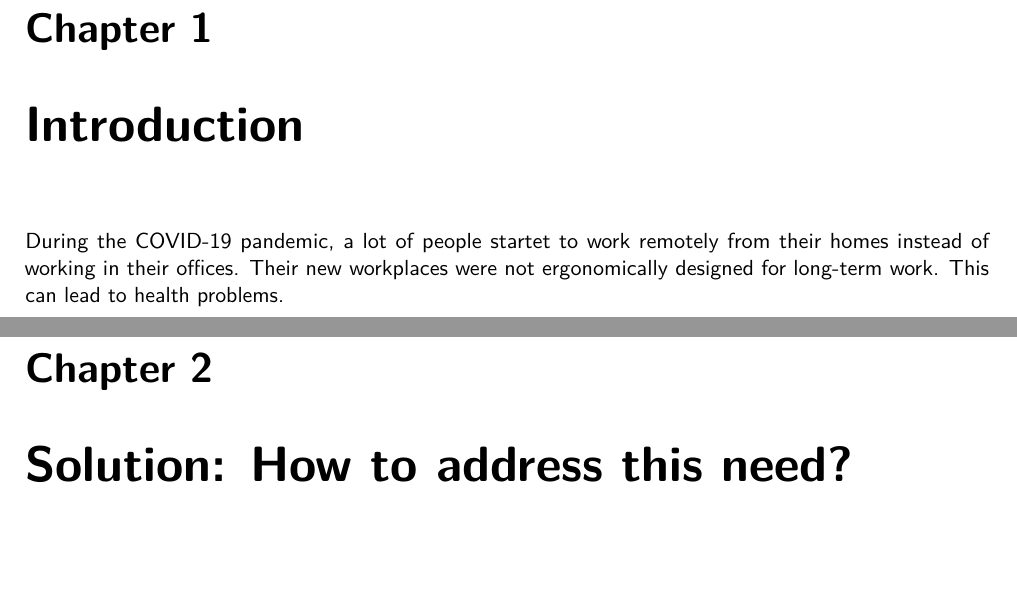
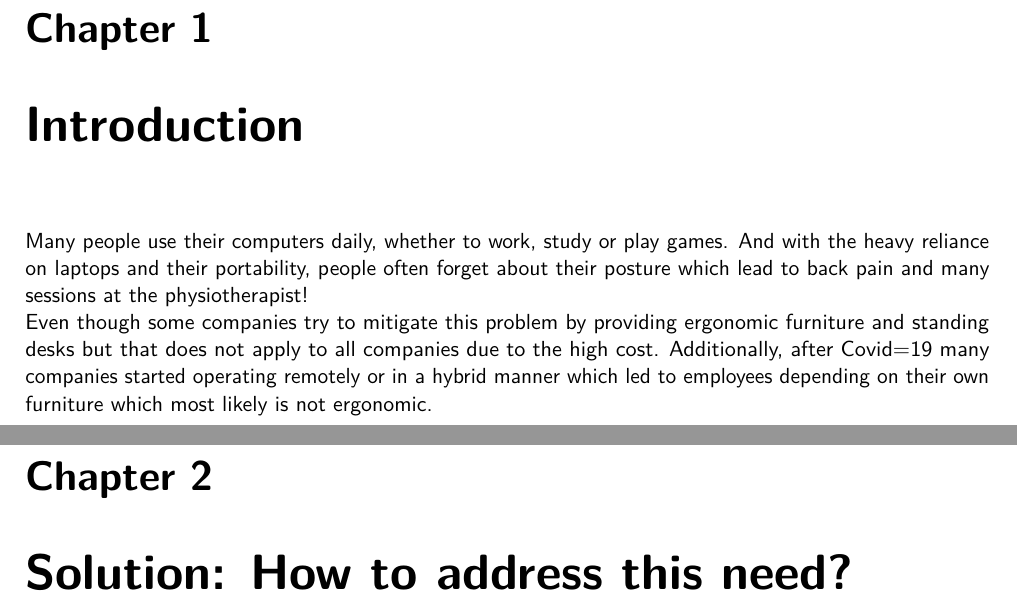
Before and after one commit to 7AtAri/ergonomic_pose_detect, a LaTeX document (business values/report/main.tex, which reads business values/report/chapters/introduction.tex): two parts of pages 5 and 6 of 32, joined at a grey line, cut so that both start at the same text, the shorter picture padded with empty space. Compiled offline with pdfLaTeX.

Commit message:
Update introduction.tex

```diff
--- a/business values/report/chapters/introduction.tex
+++ b/business values/report/chapters/introduction.tex
@@ -1,3 +1,8 @@
-During the COVID-19 pandemic, a lot of people startet to work remotely
-from their homes instead of working in their offices. Their new workplaces were not
-ergonomically designed for long-term work. This can lead to health problems.
+Many people use their computers daily, whether to work, study or play games.
+And with the heavy reliance on laptops and their portability, people often forget about
+their posture which lead to back pain and many sessions at the physiotherapist!
+
+Even though some companies try to mitigate this problem by providing ergonomic furniture
+and standing desks but that does not apply to all companies due to the high cost.
+Additionally, after Covid=19 many companies started operating remotely or in a hybrid manner
+which led to employees depending on their own furniture which most likely is not ergonomic.
```
